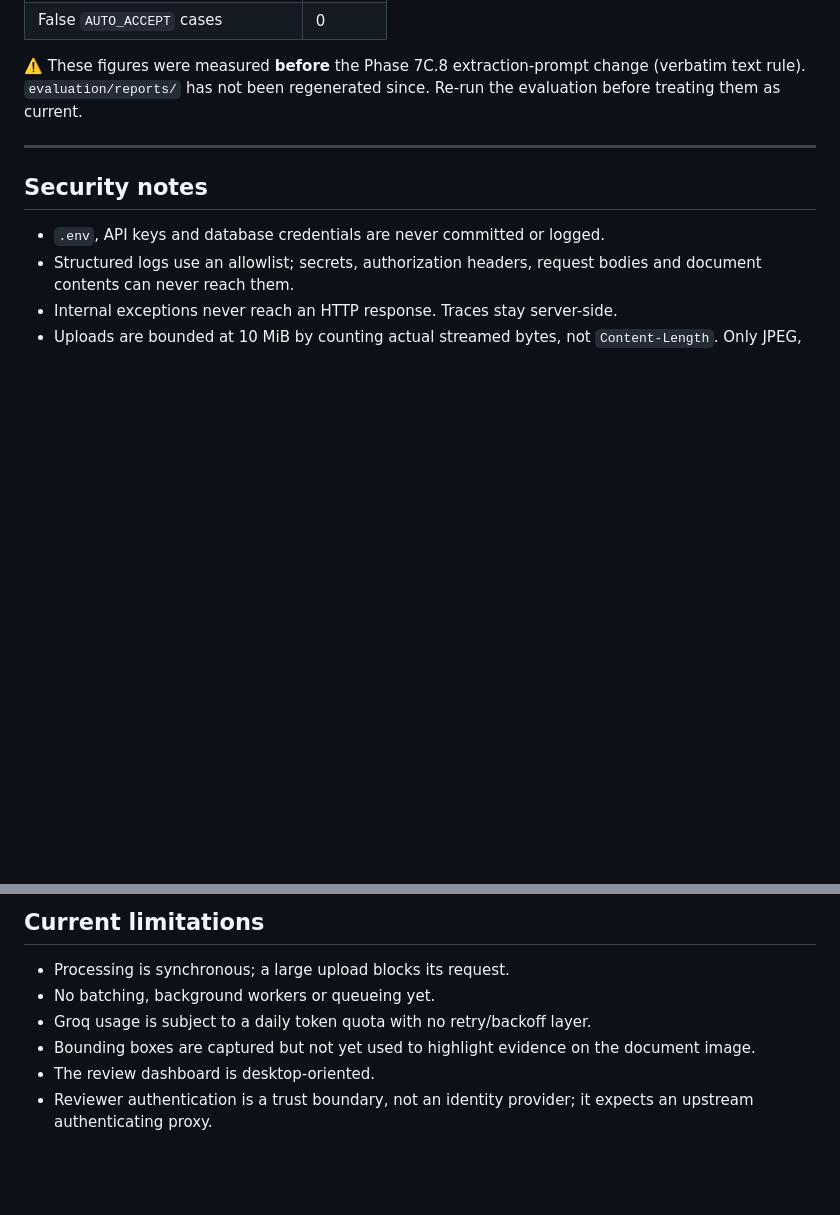
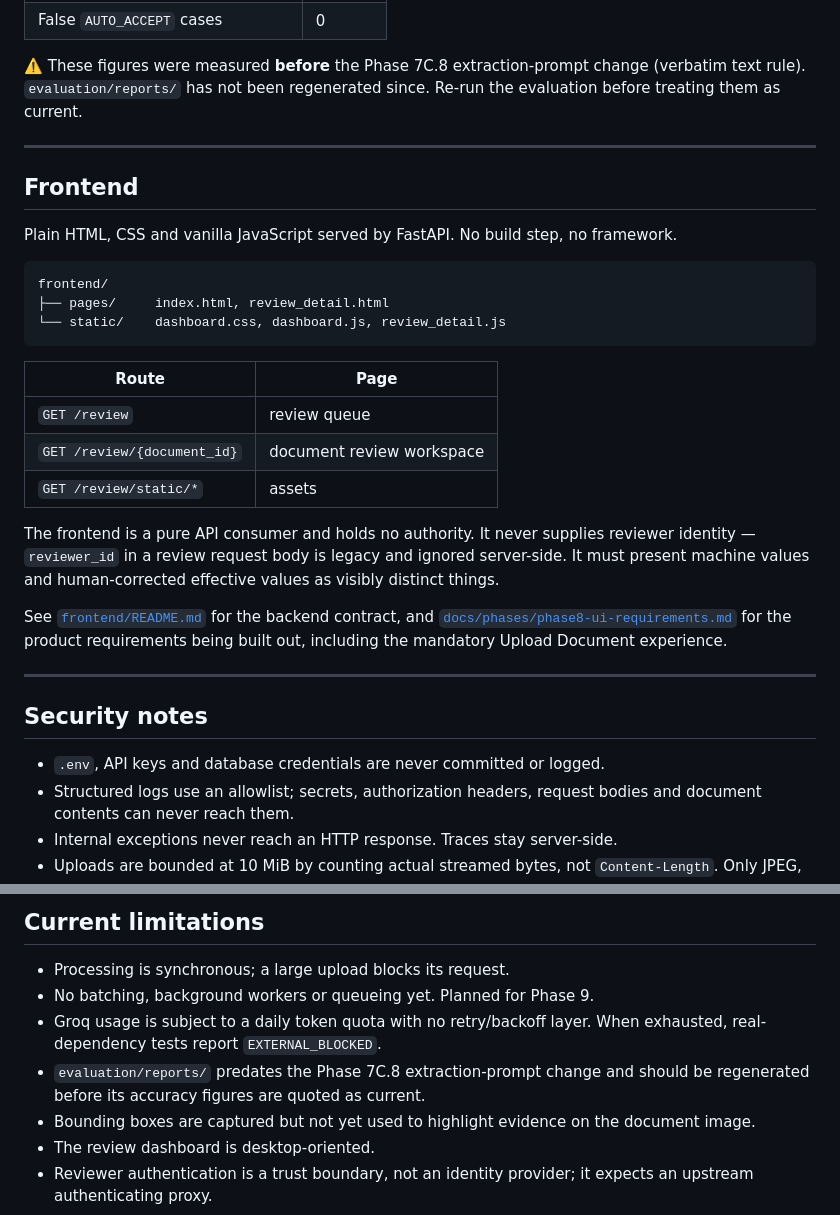
Before and after one commit to alishasajjad/VIGILOX-Document-Intelligence, a Markdown page: README.md, 2 parts joined by grey strips. GitHub-like rendering; blank space fills up the shorter version.

````diff
--- a/README.md
+++ b/README.md
@@ -295,6 +344,35 @@ regenerated since. Re-run the evaluation before treating them as current.
 
 ---
 
+## Frontend
+
+Plain HTML, CSS and vanilla JavaScript served by FastAPI. No build step,
+no framework.
+
+```text
+frontend/
+├── pages/     index.html, review_detail.html
+└── static/    dashboard.css, dashboard.js, review_detail.js
+```
+
+| Route | Page |
+| --- | --- |
+| `GET /review` | review queue |
+| `GET /review/{document_id}` | document review workspace |
+| `GET /review/static/*` | assets |
+
+The frontend is a pure API consumer and holds no authority. It never
+supplies reviewer identity — `reviewer_id` in a review request body is
+legacy and ignored server-side. It must present machine values and
+human-corrected effective values as visibly distinct things.
+
+See [`frontend/README.md`](frontend/README.md) for the backend contract,
+and [`docs/phases/phase8-ui-requirements.md`](docs/phases/phase8-ui-requirements.md)
+for the product requirements being built out, including the mandatory
+Upload Document experience.
+
+---
+
 ## Security notes
 
 - `.env`, API keys and database credentials are never committed or logged.
@@ -319,8 +397,13 @@ regenerated since. Re-run the evaluation before treating them as current.
 ## Current limitations
 
 - Processing is synchronous; a large upload blocks its request.
-- No batching, background workers or queueing yet.
-- Groq usage is subject to a daily token quota with no retry/backoff layer.
+- No batching, background workers or queueing yet. Planned for Phase 9.
+- Groq usage is subject to a daily token quota with no retry/backoff
+  layer. When exhausted, real-dependency tests report
+  `EXTERNAL_BLOCKED`.
+- `evaluation/reports/` predates the Phase 7C.8 extraction-prompt change
+  and should be regenerated before its accuracy figures are quoted as
+  current.
 - Bounding boxes are captured but not yet used to highlight evidence on
   the document image.
 - The review dashboard is desktop-oriented.
````
Also changed, not shown: other parts of README.md (+49 -0 lines).
